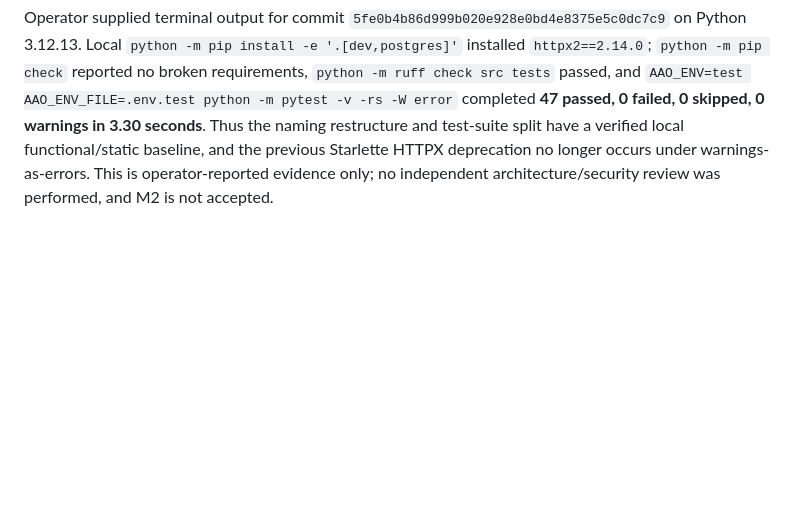
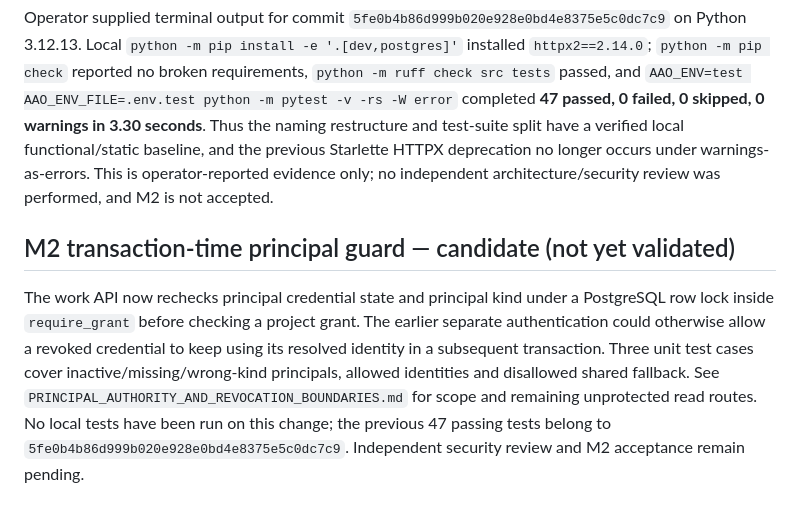
Before and after one commit to alessbarb/aao, a Markdown page: docs/VERIFICATION_EVIDENCE_REGISTER.md, the part around the change. GitHub-like rendering; blank space fills up the shorter version.

Commit message:
docs: record unverified M2 authorization hardening candidate

```diff
--- a/docs/VERIFICATION_EVIDENCE_REGISTER.md
+++ b/docs/VERIFICATION_EVIDENCE_REGISTER.md
@@ -84,3 +84,7 @@ El operador actualizó hasta la revisión `1006902` y ejecutó `AAO_ENV=test AAO
 ## Verified structural baseline and HTTPX2 deprecation resolution — 2026-10-19
 
 Operator supplied terminal output for commit `5fe0b4b86d999b020e928e0bd4e8375e5c0dc7c9` on Python 3.12.13. Local `python -m pip install -e '.[dev,postgres]'` installed `httpx2==2.14.0`; `python -m pip check` reported no broken requirements, `python -m ruff check src tests` passed, and `AAO_ENV=test AAO_ENV_FILE=.env.test python -m pytest -v -rs -W error` completed **47 passed, 0 failed, 0 skipped, 0 warnings in 3.30 seconds**. Thus the naming restructure and test-suite split have a verified local functional/static baseline, and the previous Starlette HTTPX deprecation no longer occurs under warnings-as-errors. This is operator-reported evidence only; no independent architecture/security review was performed, and M2 is not accepted.
+
+## M2 transaction-time principal guard — candidate (not yet validated)
+
+The work API now rechecks principal credential state and principal kind under a PostgreSQL row lock inside `require_grant` before checking a project grant. The earlier separate authentication could otherwise allow a revoked credential to keep using its resolved identity in a subsequent transaction. Three unit test cases cover inactive/missing/wrong-kind principals, allowed identities and disallowed shared fallback. See `PRINCIPAL_AUTHORITY_AND_REVOCATION_BOUNDARIES.md` for scope and remaining unprotected read routes. No local tests have been run on this change; the previous 47 passing tests belong to `5fe0b4b86d999b020e928e0bd4e8375e5c0dc7c9`. Independent security review and M2 acceptance remain pending.
```
